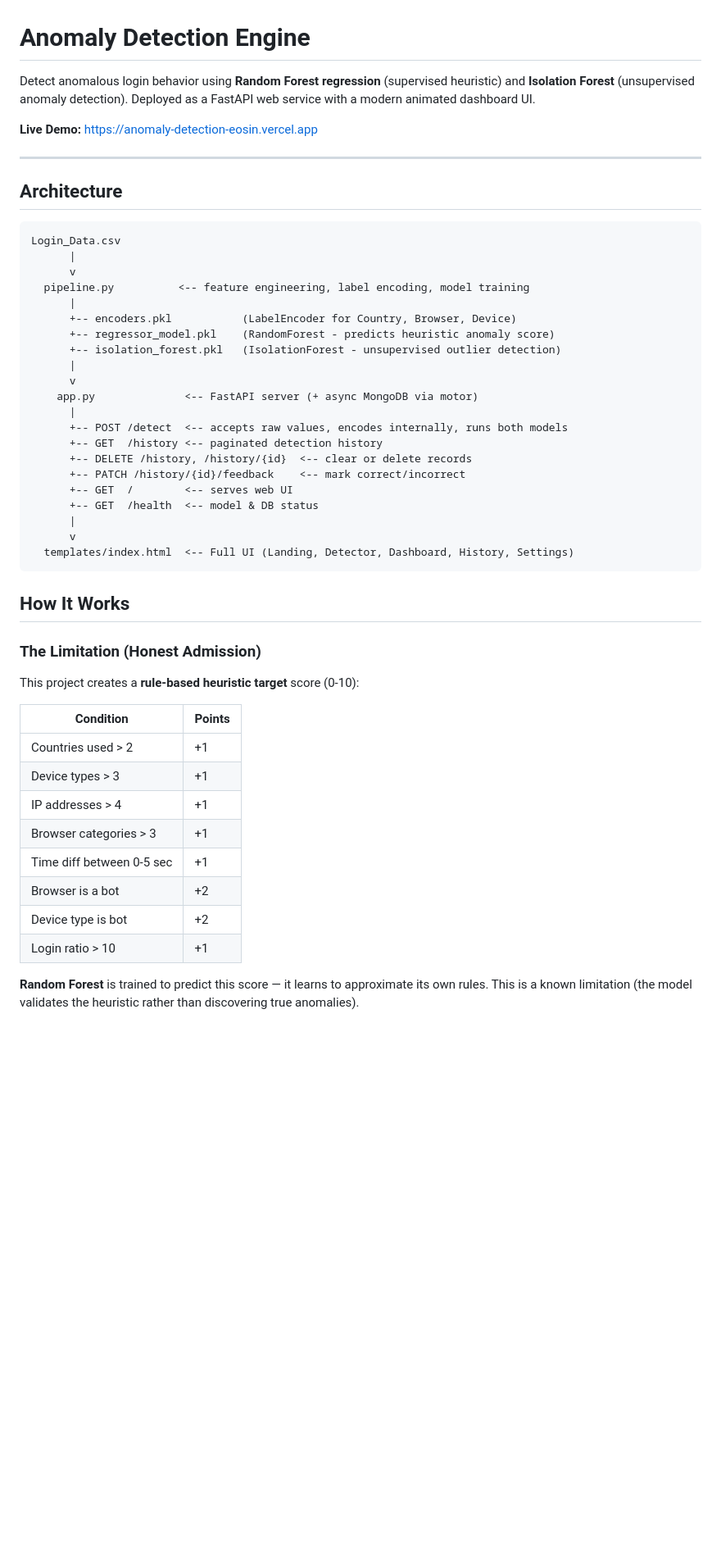
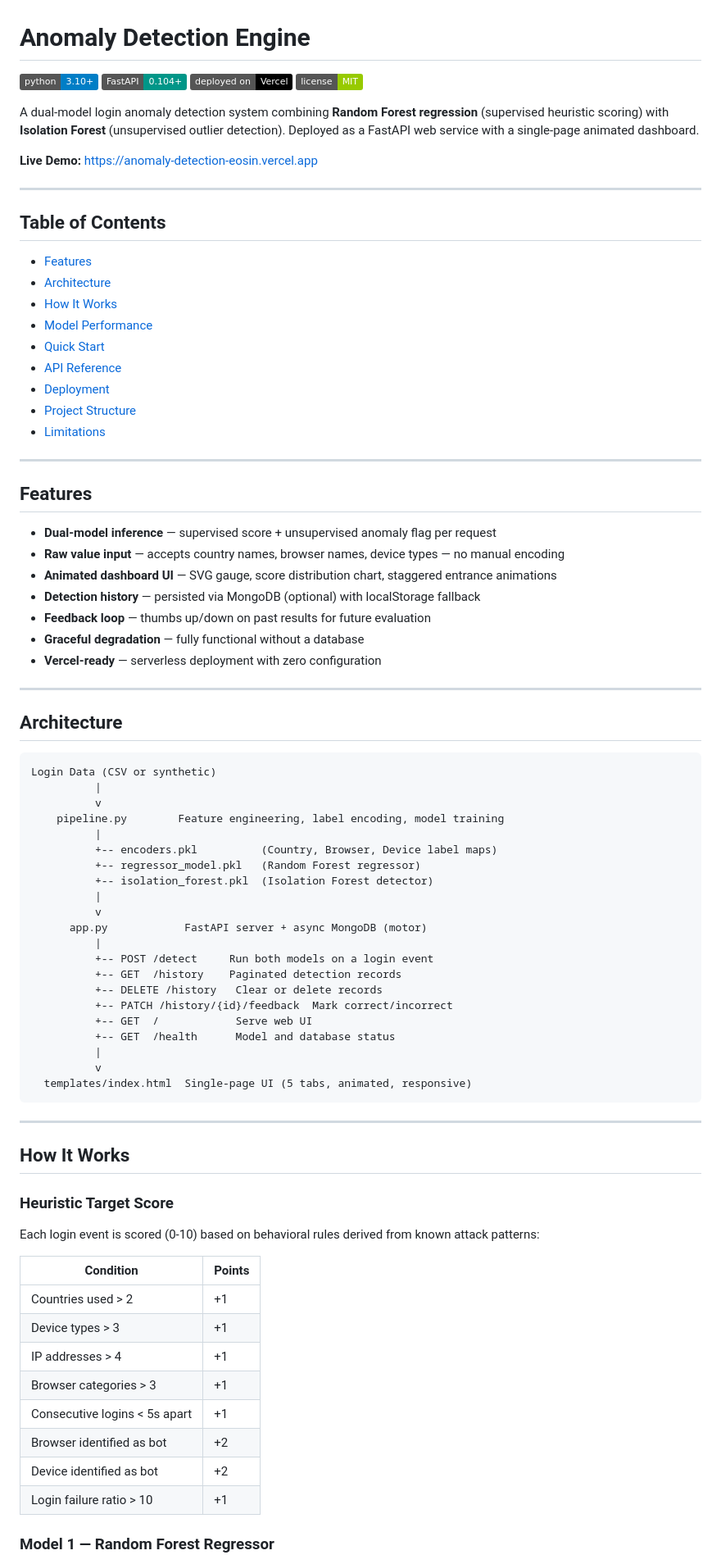
Before and after one commit to sujalthapa369/Anomaly-detection, a Markdown page: README.md, the part around one of its changes. Shown at 82% size. Drawn GitHub-style; badges without logos; blank space fills up the shorter version.

Commit message:
docs: professional README with badges, screenshots, and clean structure

````diff
--- a/README.md
+++ b/README.md
@@ -1,41 +1,75 @@
 # Anomaly Detection Engine
 
-Detect anomalous login behavior using **Random Forest regression** (supervised heuristic) and **Isolation Forest** (unsupervised anomaly detection). Deployed as a FastAPI web service with a modern animated dashboard UI.
+![Python](https://img.shields.io/badge/python-3.10+-blue)
+![FastAPI](https://img.shields.io/badge/FastAPI-0.104+-009688)
+![Vercel](https://img.shields.io/badge/deployed%20on-Vercel-000000)
+![License](https://img.shields.io/badge/license-MIT-green)
+
+A dual-model login anomaly detection system combining **Random Forest regression** (supervised heuristic scoring) with **Isolation Forest** (unsupervised outlier detection). Deployed as a FastAPI web service with a single-page animated dashboard.
 
 **Live Demo:** [https://anomaly-detection-eosin.vercel.app](https://anomaly-detection-eosin.vercel.app)
+
+---
+
+## Table of Contents
+
+- [Features](#features)
+- [Architecture](#architecture)
+- [How It Works](#how-it-works)
+- [Model Performance](#model-performance)
+- [Quick Start](#quick-start)
+- [API Reference](#api-reference)
+- [Deployment](#deployment)
+- [Project Structure](#project-structure)
+- [Limitations](#limitations)
+
+---
+
+## Features
+
+- **Dual-model inference** — supervised score + unsupervised anomaly flag per request
+- **Raw value input** — accepts country names, browser names, device types — no manual encoding
+- **Animated dashboard UI** — SVG gauge, score distribution chart, staggered entrance animations
+- **Detection history** — persisted via MongoDB (optional) with localStorage fallback
+- **Feedback loop** — thumbs up/down on past results for future evaluation
+- **Graceful degradation** — fully functional without a database
+- **Vercel-ready** — serverless deployment with zero configuration
 
 ---
 
 ## Architecture
 
 ```
-Login_Data.csv
-      |
-      v
-  pipeline.py          <-- feature engineering, label encoding, model training
-      |
-      +-- encoders.pkl           (LabelEncoder for Country, Browser, Device)
-      +-- regressor_model.pkl    (RandomForest - predicts heuristic anomaly score)
-      +-- isolation_forest.pkl   (IsolationForest - unsupervised outlier detection)
-      |
-      v
-    app.py              <-- FastAPI server (+ async MongoDB via motor)
-      |
-      +-- POST /detect  <-- accepts raw values, encodes internally, runs both models
-      +-- GET  /history <-- paginated detection history
-      +-- DELETE /history, /history/{id}  <-- clear or delete records
-      +-- PATCH /history/{id}/feedback    <-- mark correct/incorrect
-      +-- GET  /        <-- serves web UI
-      +-- GET  /health  <-- model & DB status
-      |
-      v
-  templates/index.html  <-- Full UI (Landing, Detector, Dashboard, History, Settings)
+Login Data (CSV or synthetic)
+          |
+          v
+    pipeline.py        Feature engineering, label encoding, model training
+          |
+          +-- encoders.pkl          (Country, Browser, Device label maps)
+          +-- regressor_model.pkl   (Random Forest regressor)
+          +-- isolation_forest.pkl  (Isolation Forest detector)
+          |
+          v
+      app.py            FastAPI server + async MongoDB (motor)
+          |
+          +-- POST /detect     Run both models on a login event
+          +-- GET  /history    Paginated detection records
+          +-- DELETE /history   Clear or delete records
+          +-- PATCH /history/{id}/feedback  Mark correct/incorrect
+          +-- GET  /            Serve web UI
+          +-- GET  /health      Model and database status
+          |
+          v
+  templates/index.html  Single-page UI (5 tabs, animated, responsive)
 ```
+
+---
 
 ## How It Works
 
-### The Limitation (Honest Admission)
-This project creates a **rule-based heuristic target** score (0-10):
+### Heuristic Target Score
+
+Each login event is scored (0-10) based on behavioral rules derived from known attack patterns:
 
 | Condition | Points |
 |-----------|--------|
@@ -43,10 +77,10 @@ This project creates a **rule-based heuristic target** score (0-10):
 | Device types > 3 | +1 |
 | IP addresses > 4 | +1 |
 | Browser categories > 3 | +1 |
-| Time diff between 0-5 sec | +1 |
-| Browser is a bot | +2 |
-| Device type is bot | +2 |
-| Login ratio > 10 | +1 |
+| Consecutive logins < 5s apart | +1 |
+| Browser identified as bot | +2 |
+| Device identified as bot | +2 |
+| Login failure ratio > 10 | +1 |
 
-**Random Forest** is trained to predict this score — it learns to approximate its own rules. This is a known limitation (the model validates the heuristic rather than discovering true anomalies).
+### Model 1 — Random Forest Regressor
 
````
Also changed, not shown: other parts of README.md (+139 -54 lines).
